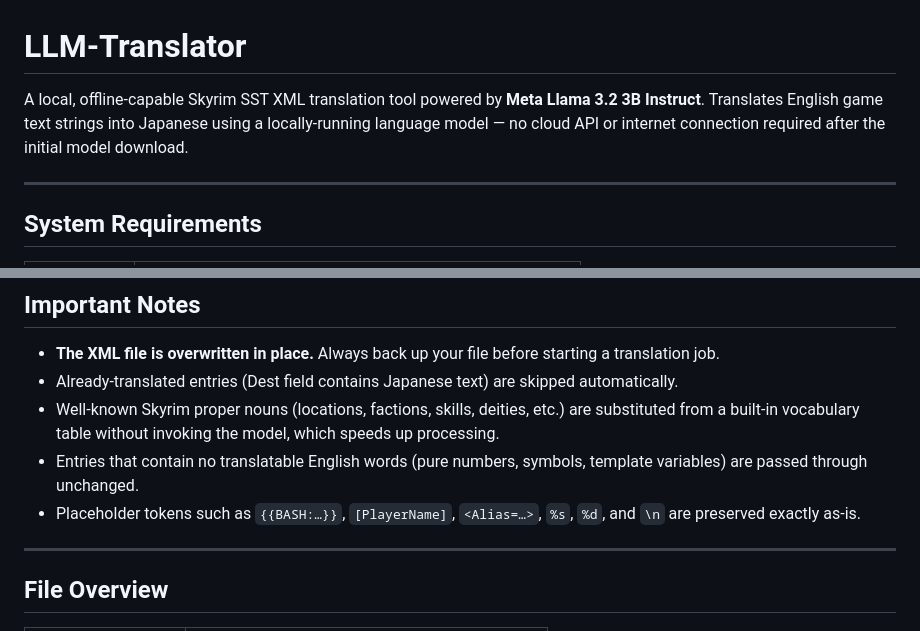
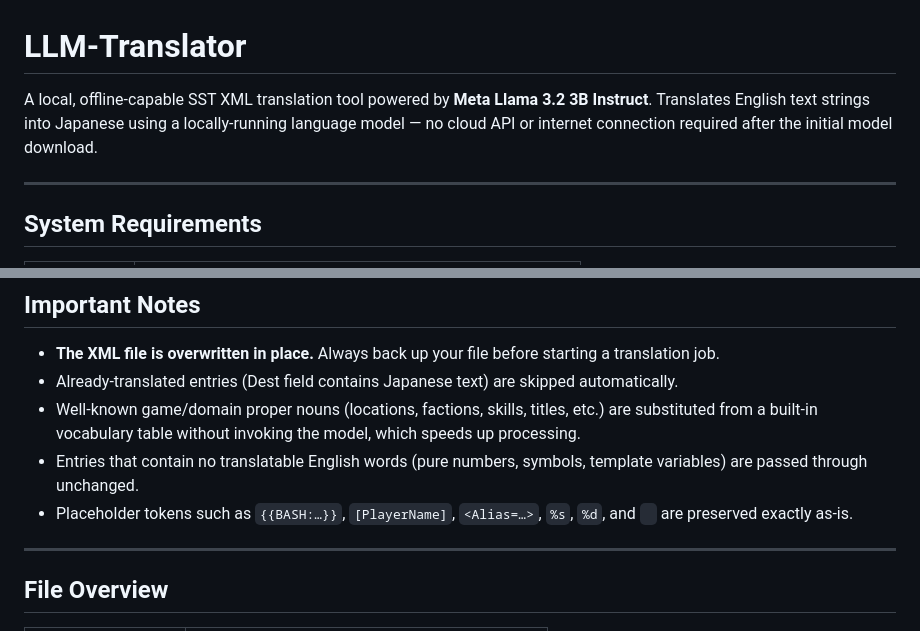
Before and after one commit to hexia7230/LLMT, a Markdown page: README.md, 2 parts joined by grey strips. GitHub-like rendering.

```diff
--- a/README.md
+++ b/README.md
@@ -1,7 +1,7 @@
 # LLM-Translator
 
-A local, offline-capable Skyrim SST XML translation tool powered by **Meta Llama 3.2 3B Instruct**.
-Translates English game text strings into Japanese using a locally-running language model — no cloud API or internet connection required after the initial model download.
+A local, offline-capable SST XML translation tool powered by **Meta Llama 3.2 3B Instruct**.
+Translates English text strings into Japanese using a locally-running language model — no cloud API or internet connection required after the initial model download.
 
 ---
 
@@ -56,9 +56,10 @@ The interface supports English and Japanese. Use the **JA / EN** toggle button i
 
 - **The XML file is overwritten in place.** Always back up your file before starting a translation job.
 - Already-translated entries (Dest field contains Japanese text) are skipped automatically.
-- Well-known Skyrim proper nouns (locations, factions, skills, deities, etc.) are substituted from a built-in vocabulary table without invoking the model, which speeds up processing.
+- Well-known game/domain proper nouns (locations, factions, skills, titles, etc.) are substituted from a built-in vocabulary table without invoking the model, which speeds up processing.
 - Entries that contain no translatable English words (pure numbers, symbols, template variables) are passed through unchanged.
-- Placeholder tokens such as `{{BASH:…}}`, `[PlayerName]`, `<Alias=…>`, `%s`, `%d`, and `\n` are preserved exactly as-is.
+- Placeholder tokens such as `{{BASH:…}}`, `[PlayerName]`, `<Alias=…>`, `%s`, `%d`, and `
+` are preserved exactly as-is.
 
 ---
 
```
